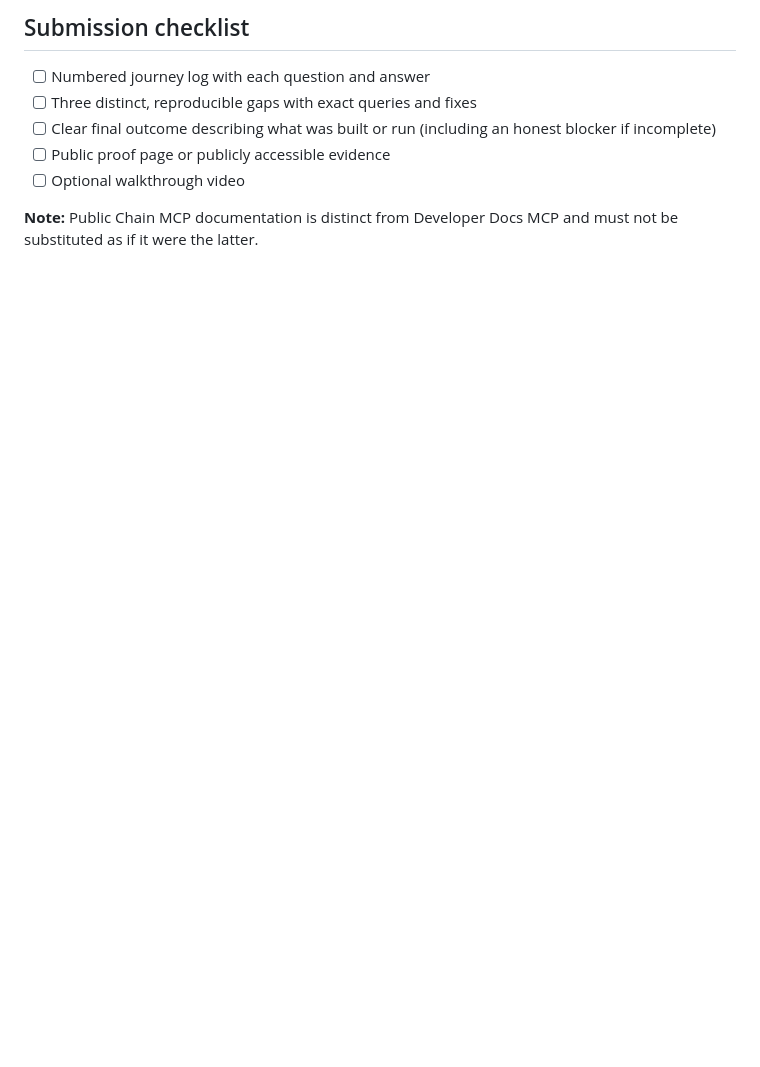
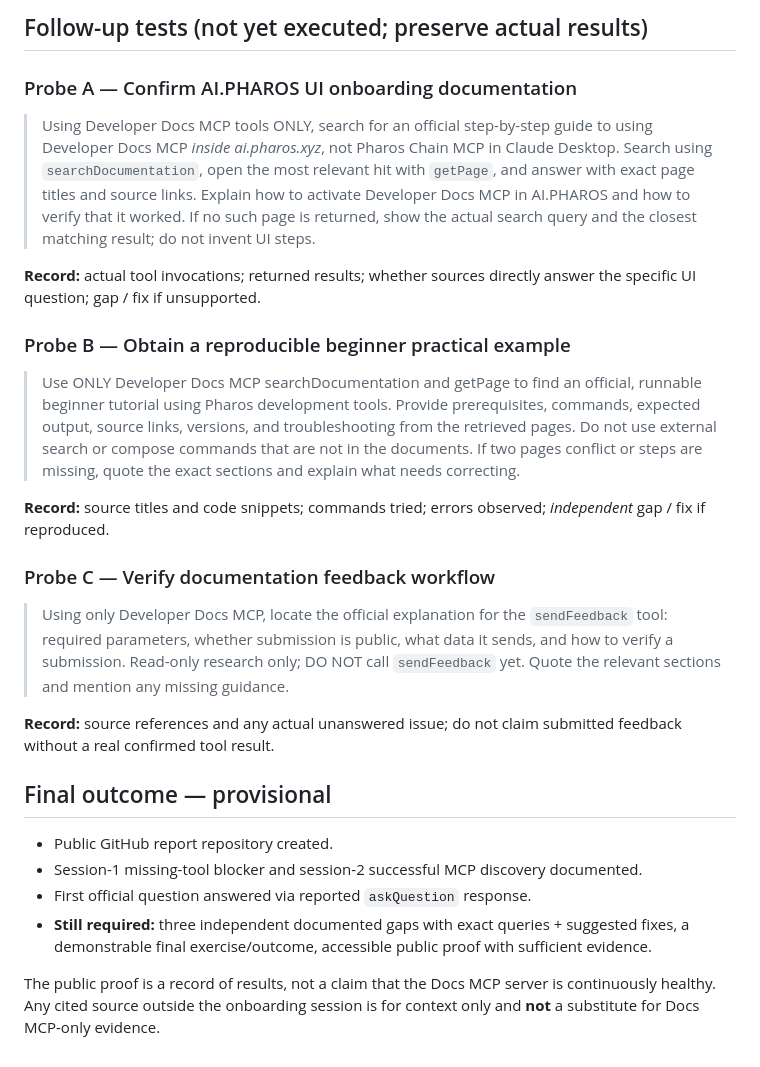
Before and after one commit to trantanlong2411-droid/pharos-docs-mcp-onboarding, a Markdown page: README.md, the part around one of its changes. Rendered like a GitHub page; blank space fills up the shorter version.

```diff
--- a/README.md
+++ b/README.md
@@ -49,10 +56,29 @@ Only count additional gaps after reproducing them with their **exact queries**.
 
-## Submission checklist
+## Follow-up tests (not yet executed; preserve actual results)
 
-- [ ] Numbered journey log with each question and answer
-- [ ] Three distinct, reproducible gaps with exact queries and fixes
-- [ ] Clear final outcome describing what was built or run (including an honest blocker if incomplete)
-- [ ] Public proof page or publicly accessible evidence
-- [ ] Optional walkthrough video
+### Probe A — Confirm AI.PHAROS UI onboarding documentation
 
-**Note:** Public Chain MCP documentation is distinct from Developer Docs MCP and must not be substituted as if it were the latter.
+> Using Developer Docs MCP tools ONLY, search for an official step-by-step guide to using Developer Docs MCP *inside ai.pharos.xyz*, not Pharos Chain MCP in Claude Desktop. Search using `searchDocumentation`, open the most relevant hit with `getPage`, and answer with exact page titles and source links. Explain how to activate Developer Docs MCP in AI.PHAROS and how to verify that it worked. If no such page is returned, show the actual search query and the closest matching result; do not invent UI steps.
+
+**Record:** actual tool invocations; returned results; whether sources directly answer the specific UI question; gap / fix if unsupported.
+
+### Probe B — Obtain a reproducible beginner practical example
+
+> Use ONLY Developer Docs MCP searchDocumentation and getPage to find an official, runnable beginner tutorial using Pharos development tools. Provide prerequisites, commands, expected output, source links, versions, and troubleshooting from the retrieved pages. Do not use external search or compose commands that are not in the documents. If two pages conflict or steps are missing, quote the exact sections and explain what needs correcting.
+
+**Record:** source titles and code snippets; commands tried; errors observed; *independent* gap / fix if reproduced.
+
+### Probe C — Verify documentation feedback workflow
+
+> Using only Developer Docs MCP, locate the official explanation for the `sendFeedback` tool: required parameters, whether submission is public, what data it sends, and how to verify a submission. Read-only research only; DO NOT call `sendFeedback` yet. Quote the relevant sections and mention any missing guidance.
+
+**Record:** source references and any actual unanswered issue; do not claim submitted feedback without a real confirmed tool result.
+
+## Final outcome — provisional
+
+- Public GitHub report repository created.
+- Session-1 missing-tool blocker and session-2 successful MCP discovery documented.
+- First official question answered via reported `askQuestion` response.
+- **Still required:** three independent documented gaps with exact queries + suggested fixes, a demonstrable final exercise/outcome, accessible public proof with sufficient evidence.
+
+The public proof is a record of results, not a claim that the Docs MCP server is continuously healthy. Any cited source outside the onboarding session is for context only and **not** a substitute for Docs MCP-only evidence.
```
Also changed, not shown: other parts of README.md (+36 -29 lines).
